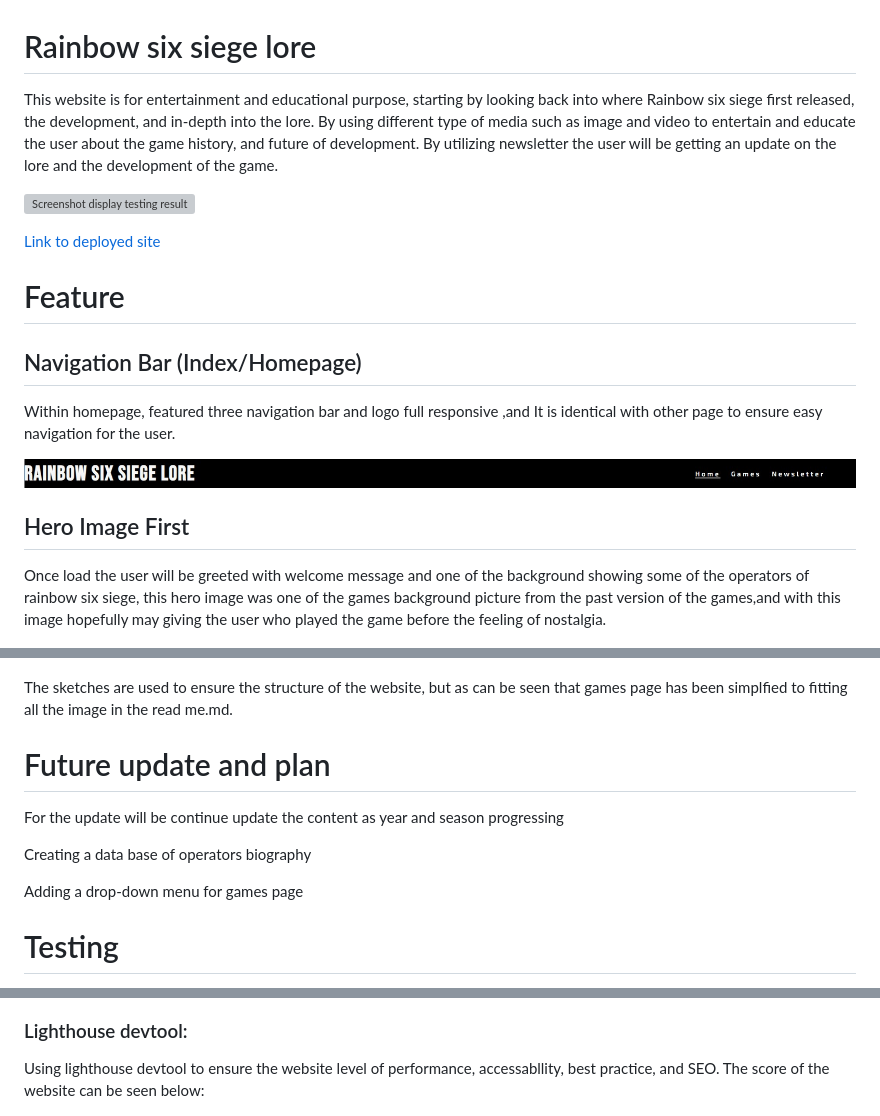
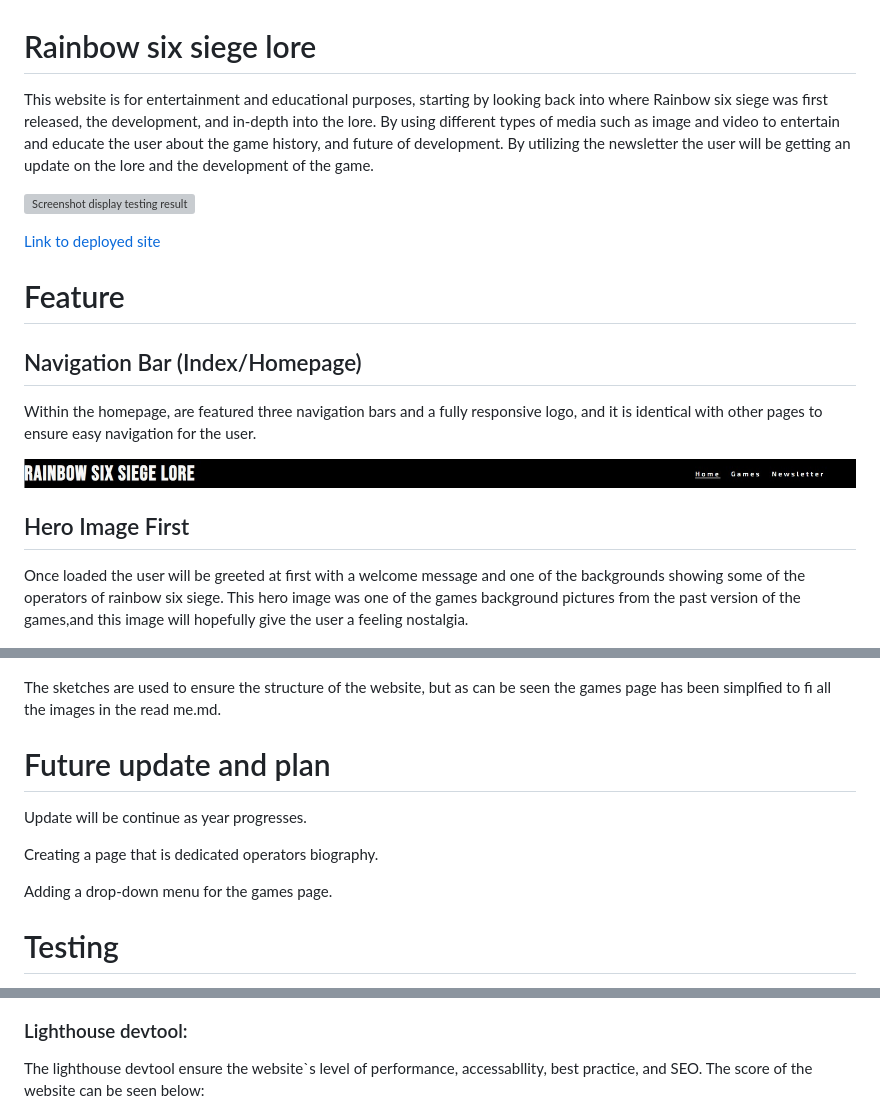
Before and after one commit to TimothyYW/Rainbow-six-siege-lore, a Markdown page: README.md, 3 parts joined by grey strips. Rendered like a GitHub page; grey boxes are pictures that could not be loaded.

```diff
--- a/README.md
+++ b/README.md
@@ -1,6 +1,6 @@
 # Rainbow six siege lore
 
-This website is for entertainment and educational purpose, starting by looking back into where Rainbow six siege first released, the development, and in-depth into the lore. By using different type of media such as image and video to entertain and educate the user about the game history, and future of development. By utilizing newsletter the user will be getting an update on the lore and the development of the game.
+This website is for entertainment and educational purposes, starting by looking back into where Rainbow six siege was first released, the development, and in-depth into the lore. By using different types of media such as image and video to entertain and educate the user about the game history, and future of development. By utilizing the newsletter the user will be getting an update on the lore and the development of the game.
 
 ![Screenshot display testing result](assets/screenshots/screenshot-website-display.jpg)
 
@@ -9,13 +9,13 @@ This website is for entertainment and educational purpose, starting by looking b
 # Feature
 
 ## Navigation Bar (Index/Homepage)
-Within homepage, featured three navigation bar and logo full responsive ,and It is identical with other page to ensure easy navigation for the user.
+Within the homepage, are featured three navigation bars and a fully responsive logo, and it is identical with other pages to ensure easy navigation for the user.
 
 ![Navigation screenshot](assets/screenshots/screenshot-navigation.jpg)
 
 ## Hero Image First
 
-Once load the user will be greeted with welcome message and one of the background showing some of the operators of rainbow six siege, this hero image was one of the games background picture from the past version of the games,and with this image hopefully may giving the user who played the game before the feeling of nostalgia.
+Once loaded the user will be greeted at first with a welcome message and one of the backgrounds showing some of the operators of rainbow six siege. This hero image was one of the games background pictures from the past version of the games,and this image will hopefully give the user a feeling nostalgia.
 
 ![Hero image first](assets/screenshots/screenshot-hero-first.jpg)
 
@@ -75,15 +75,15 @@ The wireframes for the home, games, and newletter can be view below:
 
 ![Newsletter page](assets/screenshots/wireframe-three.jpg)
 
-The sketches are used to ensure the structure of the website, but as can be seen that games page has been simplfied to fitting all the image in the read me.md.
+The sketches are used to ensure the structure of the website, but as can be seen the games page has been simplfied to fi all the images in the read me.md.
 
 # Future update and plan
 
-For the update will be continue update the content as year and season progressing
+Update will be continue as year progresses.
 
-Creating a data base of operators biography
+Creating a page that is dedicated operators biography.
 
-Adding a drop-down menu for games page
+Adding a drop-down menu for the games page.
 
 # Testing
 
@@ -115,7 +115,7 @@ CSS:
 
 ### Lighthouse devtool:
 
-Using lighthouse devtool to ensure the website level of performance, accessabllity, best practice, and SEO. The score of the website can be seen below:
+The lighthouse devtool ensure the website`s level of performance, accessabllity, best practice, and SEO. The score of the website can be seen below:
 
 ![Lighthouse devtool result](assets/screenshots/lighthouse-result.png)
 
```
Also changed, not shown: other parts of README.md (+12 -12 lines).
